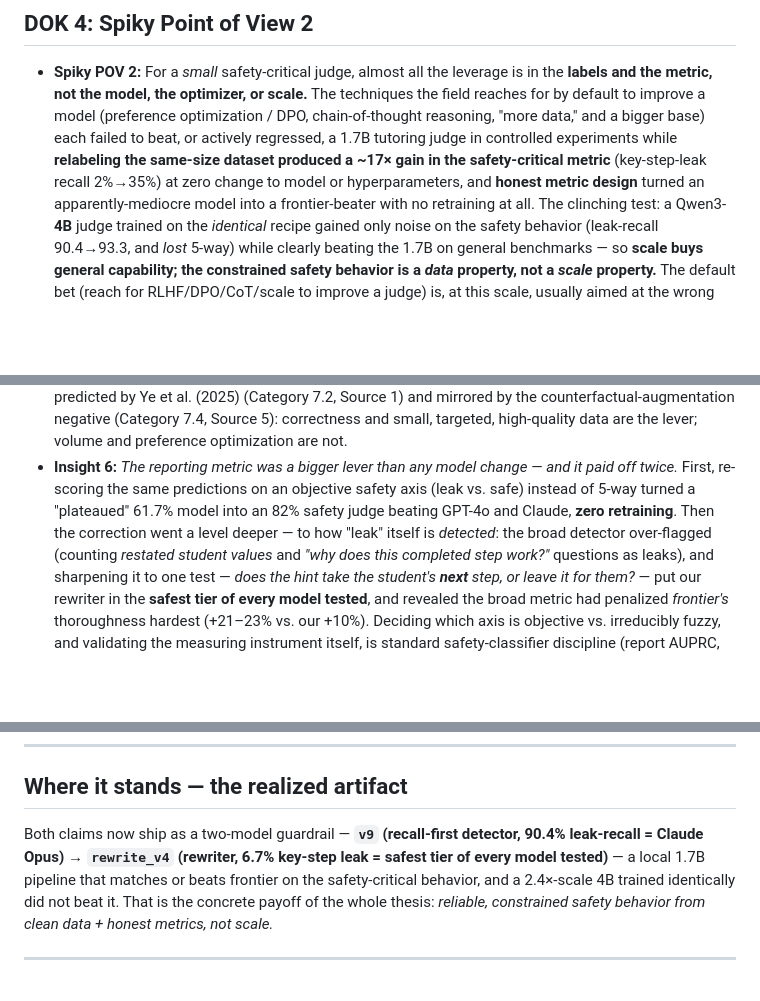
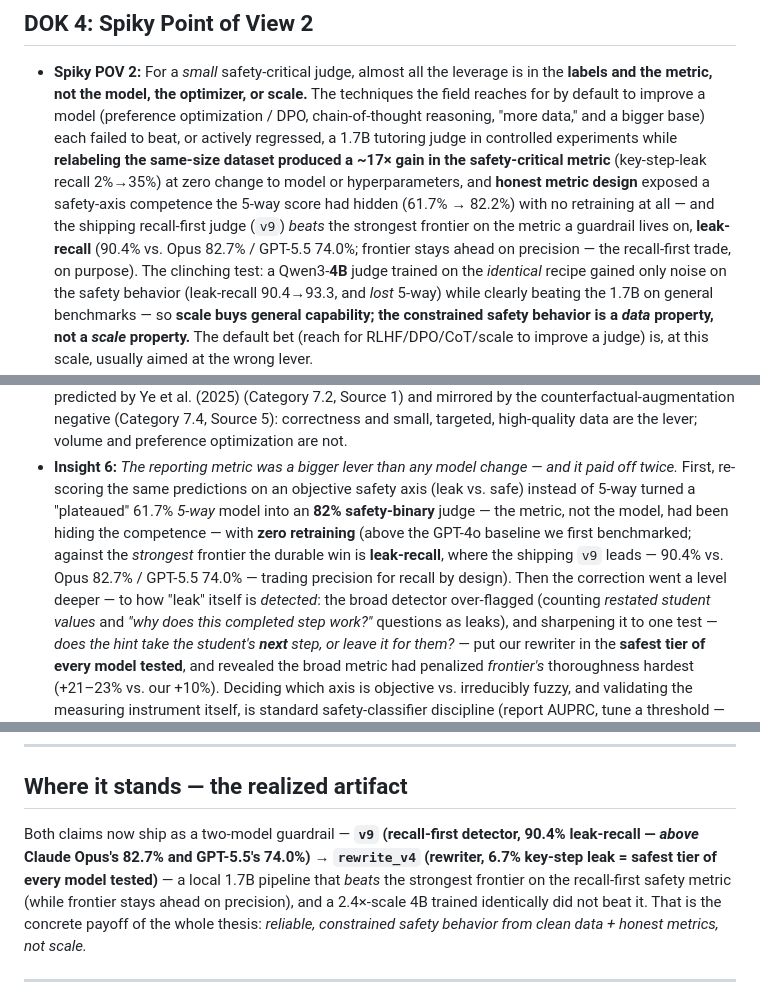
Before and after one commit to AadiTakle/aai-small-language-model, a Markdown page: docs/brainlift-socratic-tutor.md, 3 parts joined by grey strips. GitHub-like rendering; blank space fills up the shorter version.

```diff
--- a/docs/brainlift-socratic-tutor.md
+++ b/docs/brainlift-socratic-tutor.md
@@ -448,7 +448,10 @@ corrections, and small targeted data. The external sources are the grounding.*
   bigger base) each failed to beat, or actively regressed, a 1.7B tutoring judge in controlled
   experiments while **relabeling the same-size dataset produced a ~17× gain in the safety-critical
   metric** (key-step-leak recall 2%→35%) at zero change to model or hyperparameters, and **honest
-  metric design** turned an apparently-mediocre model into a frontier-beater with no retraining at all.
+  metric design** exposed a safety-axis competence the 5-way score had hidden (61.7% → 82.2%) with no
+  retraining at all — and the shipping recall-first judge (`v9`) *beats* the strongest frontier on the
+  metric a guardrail lives on, **leak-recall** (90.4% vs. Opus 82.7% / GPT-5.5 74.0%; frontier stays
+  ahead on precision — the recall-first trade, on purpose).
   The clinching test: a Qwen3-**4B** judge trained on the *identical* recipe gained only noise on the
   safety behavior (leak-recall 90.4→93.3, and *lost* 5-way) while clearly beating the 1.7B on general
   benchmarks — so **scale buys general capability; the constrained safety behavior is a *data*
@@ -493,8 +496,10 @@ corrections, and small targeted data. The external sources are the grounding.*
   high-quality data are the lever; volume and preference optimization are not.
 - **Insight 6:** *The reporting metric was a bigger lever than any model change — and it paid off
   twice.* First, re-scoring the same predictions on an objective safety axis (leak vs. safe) instead of
-  5-way turned a "plateaued" 61.7% model into an 82% safety judge beating GPT-4o and Claude, **zero
-  retraining**. Then the correction went a level deeper — to how "leak" itself is *detected*: the broad
+  5-way turned a "plateaued" 61.7% *5-way* model into an **82% safety-binary** judge — the metric, not
+  the model, had been hiding the competence — with **zero retraining** (above the GPT-4o baseline we
+  first benchmarked; against the *strongest* frontier the durable win is **leak-recall**, where the
+  shipping `v9` leads — 90.4% vs. Opus 82.7% / GPT-5.5 74.0% — trading precision for recall by design). Then the correction went a level deeper — to how "leak" itself is *detected*: the broad
   detector over-flagged (counting *restated student values* and *"why does this completed step work?"*
   questions as leaks), and sharpening it to one test — *does the hint take the student's **next** step,
   or leave it for them?* — put our rewriter in the **safest tier of every model tested**, and revealed
@@ -684,10 +689,11 @@ smoothed.*
 
 ## Where it stands — the realized artifact
 
-Both claims now ship as a two-model guardrail — **`v9` (recall-first detector, 90.4% leak-recall =
-Claude Opus) → `rewrite_v4` (rewriter, 6.7% key-step leak = safest tier of every model tested)** — a
-local 1.7B pipeline that matches or beats frontier on the safety-critical behavior, and a 2.4×-scale
-4B trained identically did not beat it. That is the concrete payoff of the whole thesis: *reliable,
+Both claims now ship as a two-model guardrail — **`v9` (recall-first detector, 90.4% leak-recall —
+*above* Claude Opus's 82.7% and GPT-5.5's 74.0%) → `rewrite_v4` (rewriter, 6.7% key-step leak = safest
+tier of every model tested)** — a local 1.7B pipeline that *beats* the strongest frontier on the
+recall-first safety metric (while frontier stays ahead on precision), and a 2.4×-scale 4B trained
+identically did not beat it. That is the concrete payoff of the whole thesis: *reliable,
 constrained safety behavior from clean data + honest metrics, not scale.*
 
 ---
```
Also changed, not shown: other parts of docs/brainlift-socratic-tutor.md (+4 -4 lines), SUBMISSION.md (+4 -2 lines), docs/eval_review.md (+20 -14 lines).
